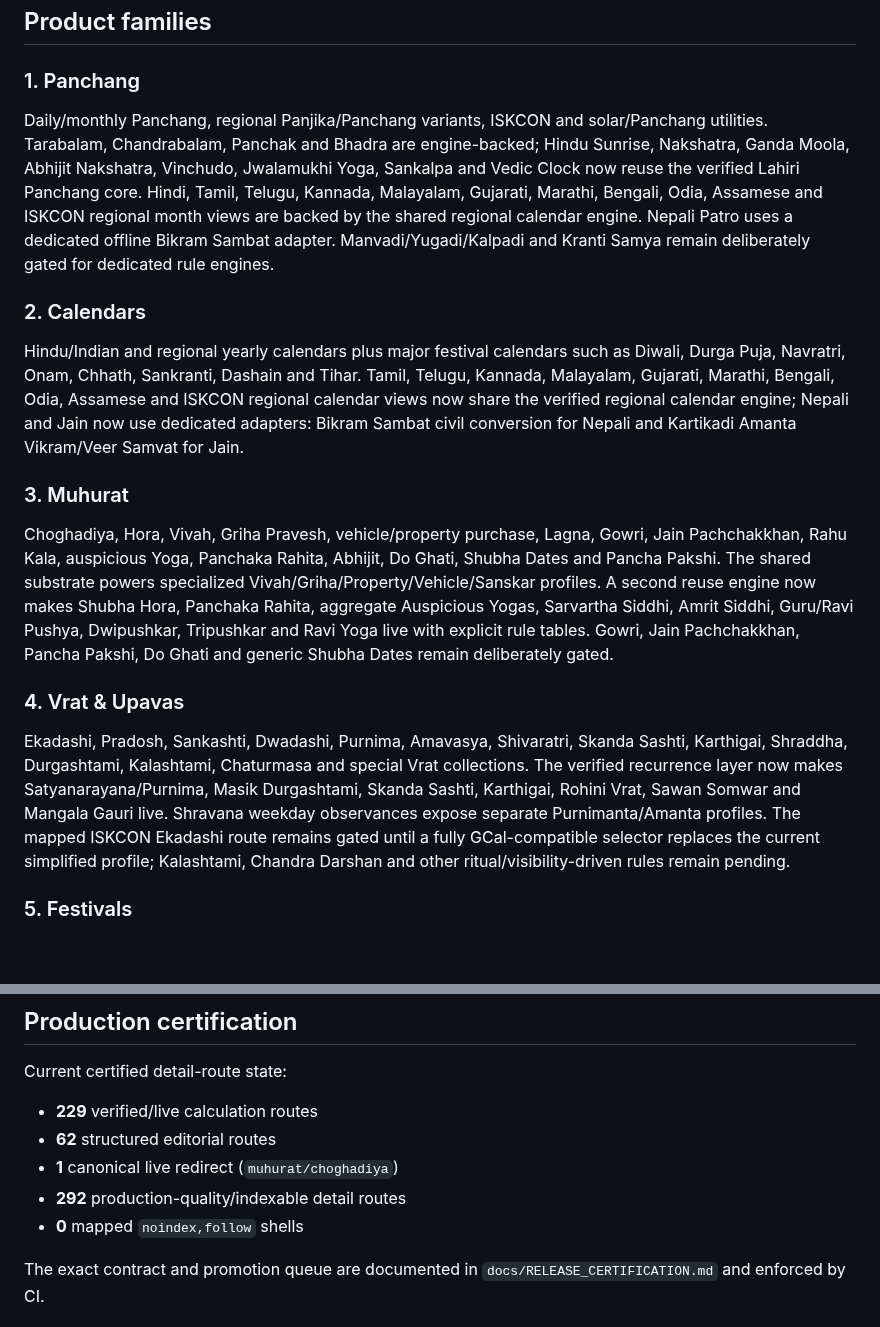
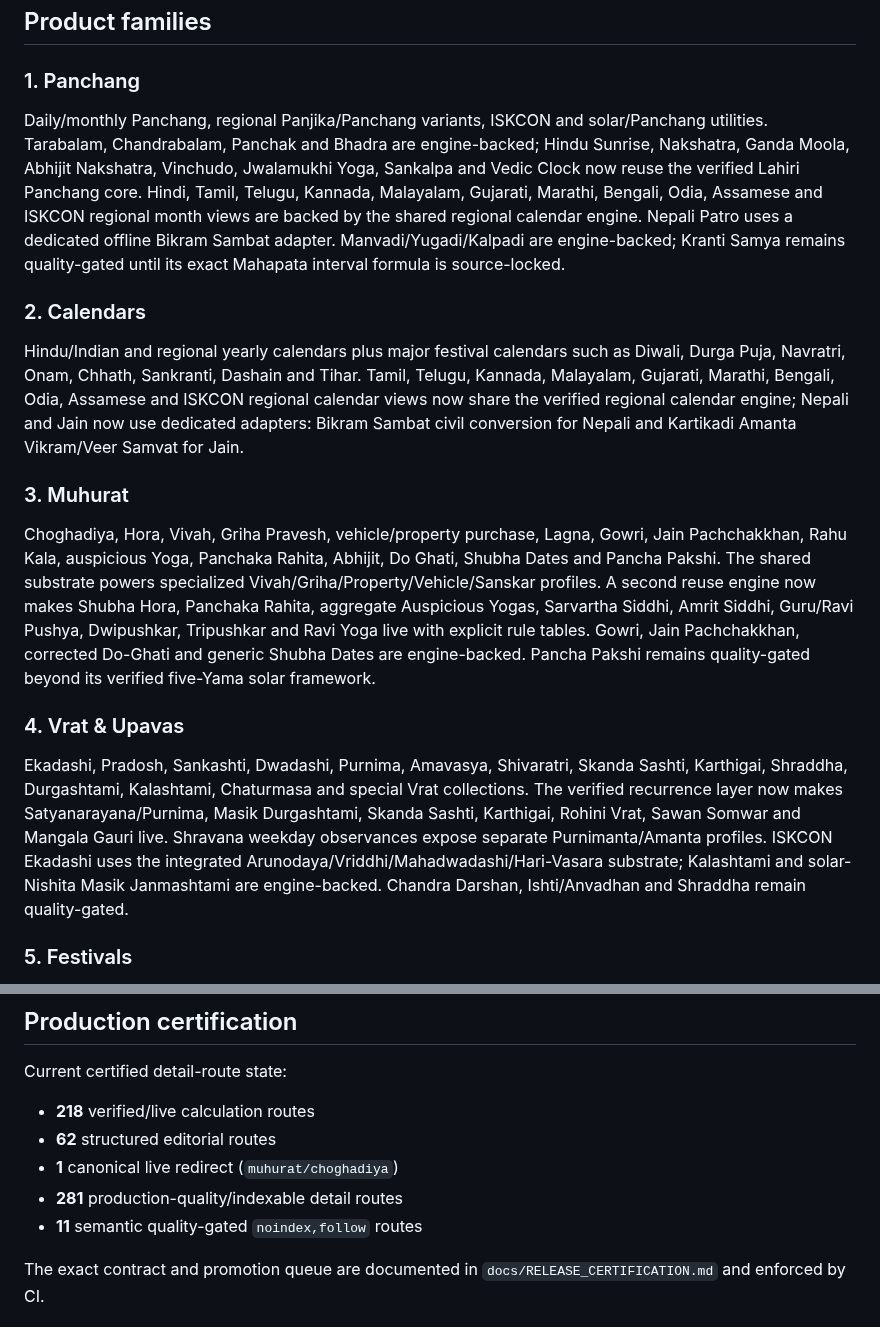
Before and after one commit to indigiti/Tithika, a Markdown page: docs/TITHIKA_PAGE_MAP.md, 2 parts joined by grey strips. Drawn GitHub-style; blank space fills up the shorter version.

Commit message:
Update page map for semantic quality gates

```diff
--- a/docs/TITHIKA_PAGE_MAP.md
+++ b/docs/TITHIKA_PAGE_MAP.md
@@ -7,16 +7,16 @@ Current mapped logical pages: **292**.
 ## Product families
 
 ### 1. Panchang
-Daily/monthly Panchang, regional Panjika/Panchang variants, ISKCON and solar/Panchang utilities. Tarabalam, Chandrabalam, Panchak and Bhadra are engine-backed; Hindu Sunrise, Nakshatra, Ganda Moola, Abhijit Nakshatra, Vinchudo, Jwalamukhi Yoga, Sankalpa and Vedic Clock now reuse the verified Lahiri Panchang core. Hindi, Tamil, Telugu, Kannada, Malayalam, Gujarati, Marathi, Bengali, Odia, Assamese and ISKCON regional month views are backed by the shared regional calendar engine. Nepali Patro uses a dedicated offline Bikram Sambat adapter. Manvadi/Yugadi/Kalpadi and Kranti Samya remain deliberately gated for dedicated rule engines.
+Daily/monthly Panchang, regional Panjika/Panchang variants, ISKCON and solar/Panchang utilities. Tarabalam, Chandrabalam, Panchak and Bhadra are engine-backed; Hindu Sunrise, Nakshatra, Ganda Moola, Abhijit Nakshatra, Vinchudo, Jwalamukhi Yoga, Sankalpa and Vedic Clock now reuse the verified Lahiri Panchang core. Hindi, Tamil, Telugu, Kannada, Malayalam, Gujarati, Marathi, Bengali, Odia, Assamese and ISKCON regional month views are backed by the shared regional calendar engine. Nepali Patro uses a dedicated offline Bikram Sambat adapter. Manvadi/Yugadi/Kalpadi are engine-backed; Kranti Samya remains quality-gated until its exact Mahapata interval formula is source-locked.
 
 ### 2. Calendars
 Hindu/Indian and regional yearly calendars plus major festival calendars such as Diwali, Durga Puja, Navratri, Onam, Chhath, Sankranti, Dashain and Tihar. Tamil, Telugu, Kannada, Malayalam, Gujarati, Marathi, Bengali, Odia, Assamese and ISKCON regional calendar views now share the verified regional calendar engine; Nepali and Jain now use dedicated adapters: Bikram Sambat civil conversion for Nepali and Kartikadi Amanta Vikram/Veer Samvat for Jain.
 
 ### 3. Muhurat
-Choghadiya, Hora, Vivah, Griha Pravesh, vehicle/property purchase, Lagna, Gowri, Jain Pachchakkhan, Rahu Kala, auspicious Yoga, Panchaka Rahita, Abhijit, Do Ghati, Shubha Dates and Pancha Pakshi. The shared substrate powers specialized Vivah/Griha/Property/Vehicle/Sanskar profiles. A second reuse engine now makes Shubha Hora, Panchaka Rahita, aggregate Auspicious Yogas, Sarvartha Siddhi, Amrit Siddhi, Guru/Ravi Pushya, Dwipushkar, Tripushkar and Ravi Yoga live with explicit rule tables. Gowri, Jain Pachchakkhan, Pancha Pakshi, Do Ghati and generic Shubha Dates remain deliberately gated.
+Choghadiya, Hora, Vivah, Griha Pravesh, vehicle/property purchase, Lagna, Gowri, Jain Pachchakkhan, Rahu Kala, auspicious Yoga, Panchaka Rahita, Abhijit, Do Ghati, Shubha Dates and Pancha Pakshi. The shared substrate powers specialized Vivah/Griha/Property/Vehicle/Sanskar profiles. A second reuse engine now makes Shubha Hora, Panchaka Rahita, aggregate Auspicious Yogas, Sarvartha Siddhi, Amrit Siddhi, Guru/Ravi Pushya, Dwipushkar, Tripushkar and Ravi Yoga live with explicit rule tables. Gowri, Jain Pachchakkhan, corrected Do-Ghati and generic Shubha Dates are engine-backed. Pancha Pakshi remains quality-gated beyond its verified five-Yama solar framework.
 
 ### 4. Vrat & Upavas
-Ekadashi, Pradosh, Sankashti, Dwadashi, Purnima, Amavasya, Shivaratri, Skanda Sashti, Karthigai, Shraddha, Durgashtami, Kalashtami, Chaturmasa and special Vrat collections. The verified recurrence layer now makes Satyanarayana/Purnima, Masik Durgashtami, Skanda Sashti, Karthigai, Rohini Vrat, Sawan Somwar and Mangala Gauri live. Shravana weekday observances expose separate Purnimanta/Amanta profiles. The mapped ISKCON Ekadashi route remains gated until a fully GCal-compatible selector replaces the current simplified profile; Kalashtami, Chandra Darshan and other ritual/visibility-driven rules remain pending.
+Ekadashi, Pradosh, Sankashti, Dwadashi, Purnima, Amavasya, Shivaratri, Skanda Sashti, Karthigai, Shraddha, Durgashtami, Kalashtami, Chaturmasa and special Vrat collections. The verified recurrence layer now makes Satyanarayana/Purnima, Masik Durgashtami, Skanda Sashti, Karthigai, Rohini Vrat, Sawan Somwar and Mangala Gauri live. Shravana weekday observances expose separate Purnimanta/Amanta profiles. ISKCON Ekadashi uses the integrated Arunodaya/Vriddhi/Mahadwadashi/Hari-Vasara substrate; Kalashtami and solar-Nishita Masik Janmashtami are engine-backed. Chandra Darshan, Ishti/Anvadhan and Shraddha remain quality-gated.
 
 ### 5. Festivals
 Popular collections, lunar-month festival lists, Tamil/Malayalam/Sankranti collections, Gurus/Saints, Navdurga, Dashavatara, Puja Vidhi, deities and pilgrimage content. The 13 verified major-festival calculations now run through one declarative festival rule registry with reusable local-time selectors.
@@ -40,11 +40,11 @@ Tutorials, Panchang concepts, Choghadiya, Muhurat, Nakshatra, Rahu Kala, FAQ and
 
 Current certified detail-route state:
 
-- **229** verified/live calculation routes
+- **218** verified/live calculation routes
 - **62** structured editorial routes
 - **1** canonical live redirect (`muhurat/choghadiya`)
-- **292** production-quality/indexable detail routes
-- **0** mapped `noindex,follow` shells
+- **281** production-quality/indexable detail routes
+- **11** semantic quality-gated `noindex,follow` routes
 
 The exact contract and promotion queue are documented in `docs/RELEASE_CERTIFICATION.md` and enforced by CI.
 
```
